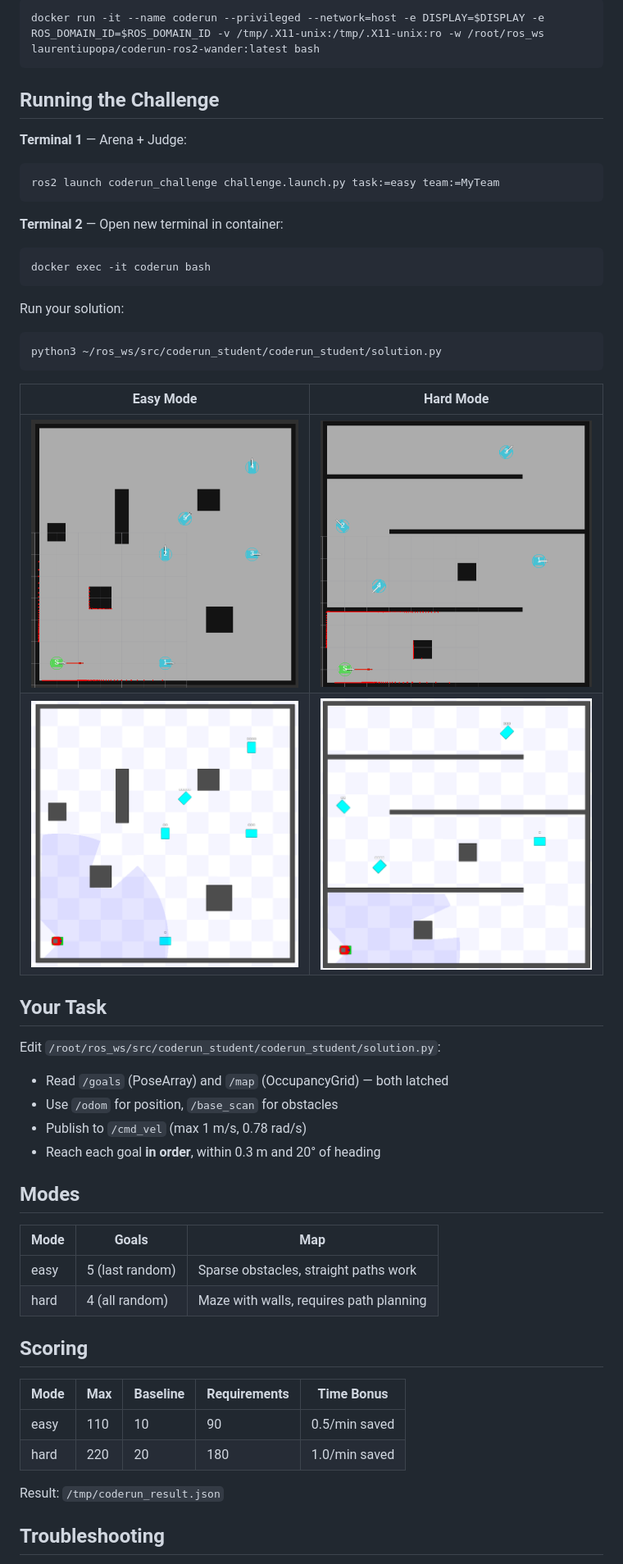
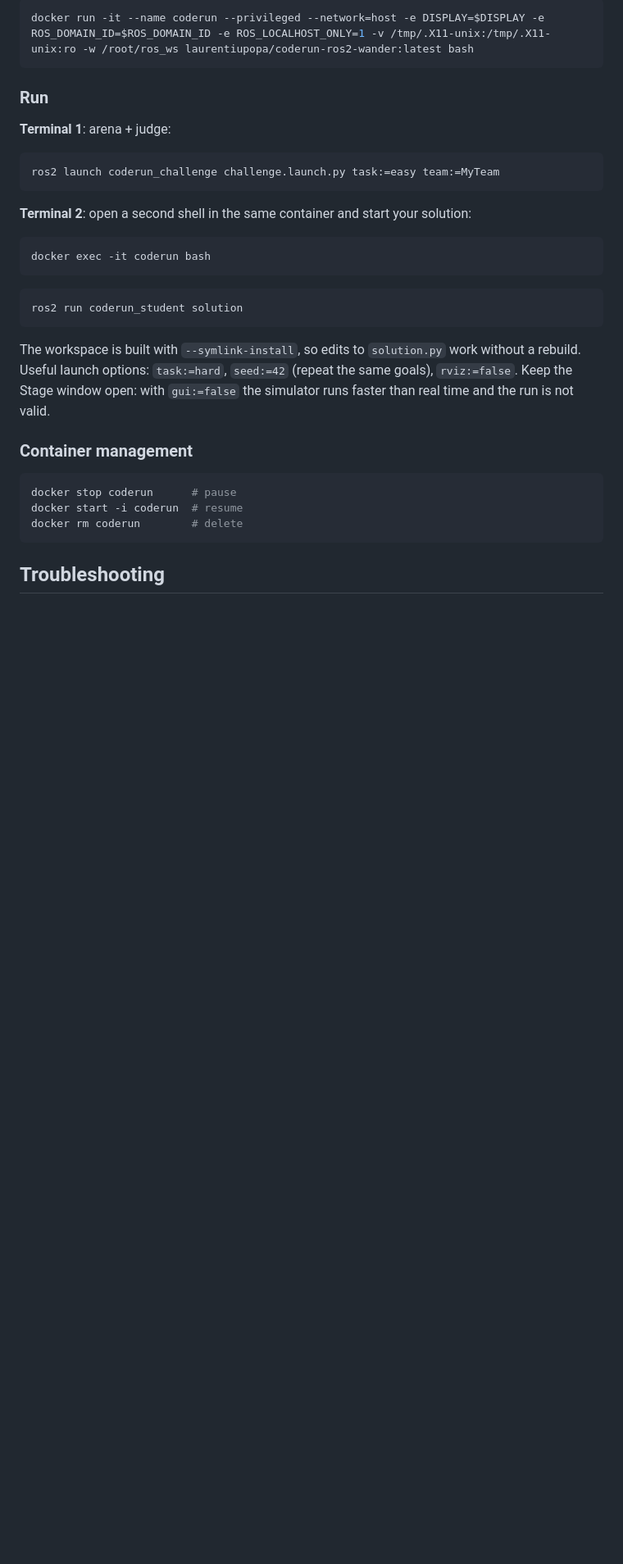
Before and after one commit to laurent-19/coderun-ros2-wander, a Markdown page: README.md, the part around one of its changes. Shown at 82% size. Drawn GitHub-style; blank space fills up the shorter version.

````diff
--- a/README.md
+++ b/README.md
@@ -50,54 +128,37 @@ export ROS_DOMAIN_ID=1
 ```
 
 ```bash
-docker run -it --name coderun --privileged --network=host -e DISPLAY=$DISPLAY -e ROS_DOMAIN_ID=$ROS_DOMAIN_ID -v /tmp/.X11-unix:/tmp/.X11-unix:ro -w /root/ros_ws laurentiupopa/coderun-ros2-wander:latest bash
+docker run -it --name coderun --privileged --network=host -e DISPLAY=$DISPLAY -e ROS_DOMAIN_ID=$ROS_DOMAIN_ID -e ROS_LOCALHOST_ONLY=1 -v /tmp/.X11-unix:/tmp/.X11-unix:ro -w /root/ros_ws laurentiupopa/coderun-ros2-wander:latest bash
 ```
 
-## Running the Challenge
+### Run
 
-**Terminal 1** — Arena + Judge:
+**Terminal 1**: arena + judge:
 ```bash
 ros2 launch coderun_challenge challenge.launch.py task:=easy team:=MyTeam
 ```
 
-**Terminal 2** — Open new terminal in container:
+**Terminal 2**: open a second shell in the same container and start your solution:
 ```bash
 docker exec -it coderun bash
 ```
 
-Run your solution:
 ```bash
-python3 ~/ros_ws/src/coderun_student/coderun_student/solution.py
+ros2 run coderun_student solution
 ```
 
-| Easy Mode | Hard Mode |
-|-----------|-----------|
-| ![Easy RViz](doc/easy-rviz.png) | ![Hard RViz](doc/hard-rviz.png) |
-| ![Easy Stage](doc/easy-stage-map.png) | ![Hard Stage](doc/hard-stage-map.png) |
+The workspace is built with `--symlink-install`, so edits to `solution.py` work without a rebuild.
+Useful launch options: `task:=hard`, `seed:=42` (repeat the same goals), `rviz:=false`.
+Keep the Stage window open: with `gui:=false` the simulator runs faster than real time and the run is
+not valid.
 
-## Your Task
+### Container management
 
-Edit `/root/ros_ws/src/coderun_student/coderun_student/solution.py`:
-- Read `/goals` (PoseArray) and `/map` (OccupancyGrid) — both latched
-- Use `/odom` for position, `/base_scan` for obstacles
-- Publish to `/cmd_vel` (max 1 m/s, 0.78 rad/s)
-- Reach each goal **in order**, within 0.3 m and 20° of heading
-
-## Modes
-
-| Mode | Goals | Map |
-|------|-------|-----|
-| easy | 5 (last random) | Sparse obstacles, straight paths work |
-| hard | 4 (all random) | Maze with walls, requires path planning |
-
-## Scoring
-
-| Mode | Max | Baseline | Requirements | Time Bonus |
-|------|-----|----------|--------------|------------|
-| easy | 110 | 10 | 90 | 0.5/min saved |
-| hard | 220 | 20 | 180 | 1.0/min saved |
-
-Result: `/tmp/coderun_result.json`
+```bash
+docker stop coderun      # pause
+docker start -i coderun  # resume
+docker rm coderun        # delete
+```
 
 ## Troubleshooting
 
````
Also changed, not shown: other parts of README.md (+106 -39 lines), challenge/STUDENT_GUIDE.md (deleted, +0 -112 lines), doc/goal-check.png (added), doc/legend.png (added), 5 other files.
